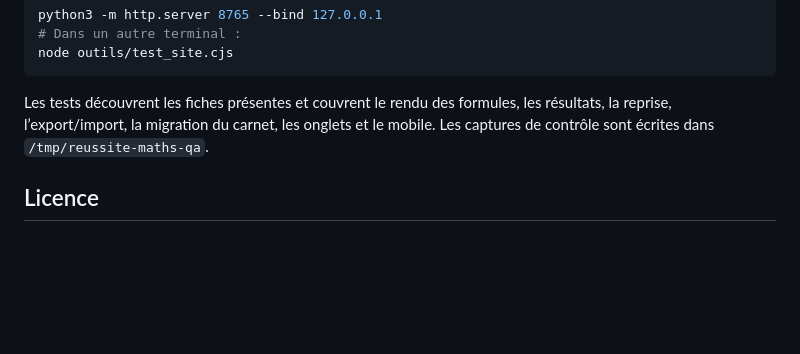
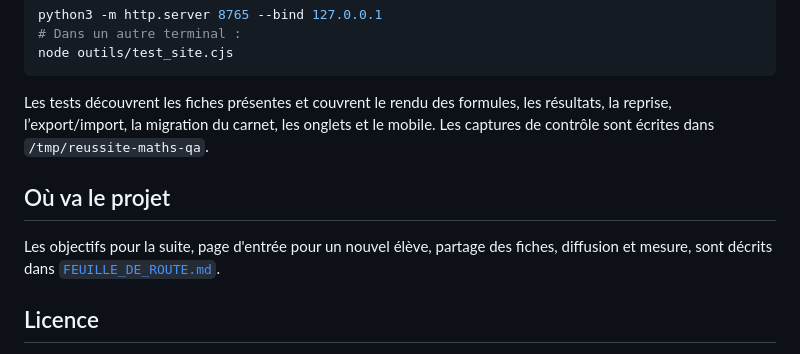
Before and after one commit to jordiordonez/reussite-maths, a Markdown page: README.md, the part around the change. GitHub-like rendering; blank space fills up the shorter version.

```diff
--- a/README.md
+++ b/README.md
@@ -189,6 +189,10 @@ Les tests découvrent les fiches présentes et couvrent le rendu des formules, l
 la reprise, l’export/import, la migration du carnet, les onglets et le mobile.
 Les captures de contrôle sont écrites dans `/tmp/reussite-maths-qa`.
 
+## Où va le projet
+
+Les objectifs pour la suite, page d'entrée pour un nouvel élève, partage des fiches, diffusion et mesure, sont décrits dans [`FEUILLE_DE_ROUTE.md`](FEUILLE_DE_ROUTE.md).
+
 ## Licence
 
 Contenu pédagogique sous [licence CC BY-SA 4.0](https://creativecommons.org/licenses/by-sa/4.0/deed.fr) : réutilisation libre, y compris modifiée, à condition de citer la source et de partager aux mêmes conditions.
```
Also changed, not shown: FEUILLE_DE_ROUTE.md (added, +77 -0 lines).
